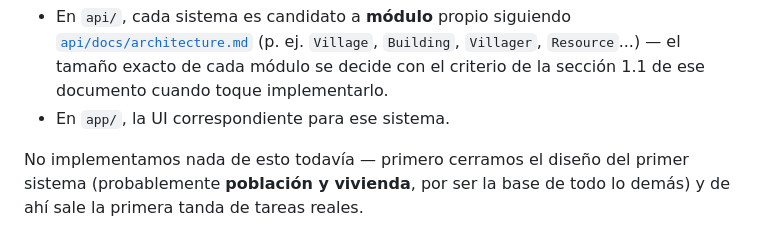
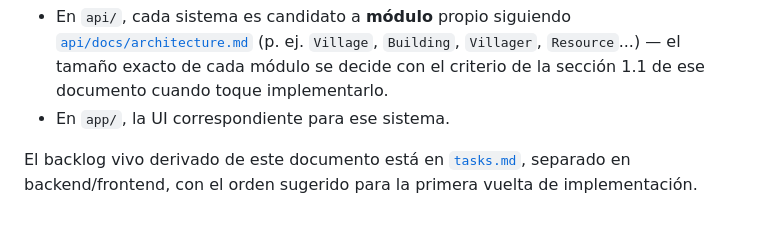
Before and after one commit to leugiim/dawnasty, a Markdown page: docs/game-design.md, the part around the change. Drawn GitHub-style.

Commit message:
feat: add tasks.md

```diff
--- a/docs/game-design.md
+++ b/docs/game-design.md
@@ -237,6 +237,6 @@ lo convertimos en tareas concretas:
   cuando toque implementarlo.
 - En `app/`, la UI correspondiente para ese sistema.
 
-No implementamos nada de esto todavía — primero cerramos el diseño del
-primer sistema (probablemente **población y vivienda**, por ser la base de
-todo lo demás) y de ahí sale la primera tanda de tareas reales.
+El backlog vivo derivado de este documento está en
+[`tasks.md`](tasks.md), separado en backend/frontend, con el orden
+sugerido para la primera vuelta de implementación.
```
Also changed, not shown: docs/tasks.md (added, +116 -0 lines).
